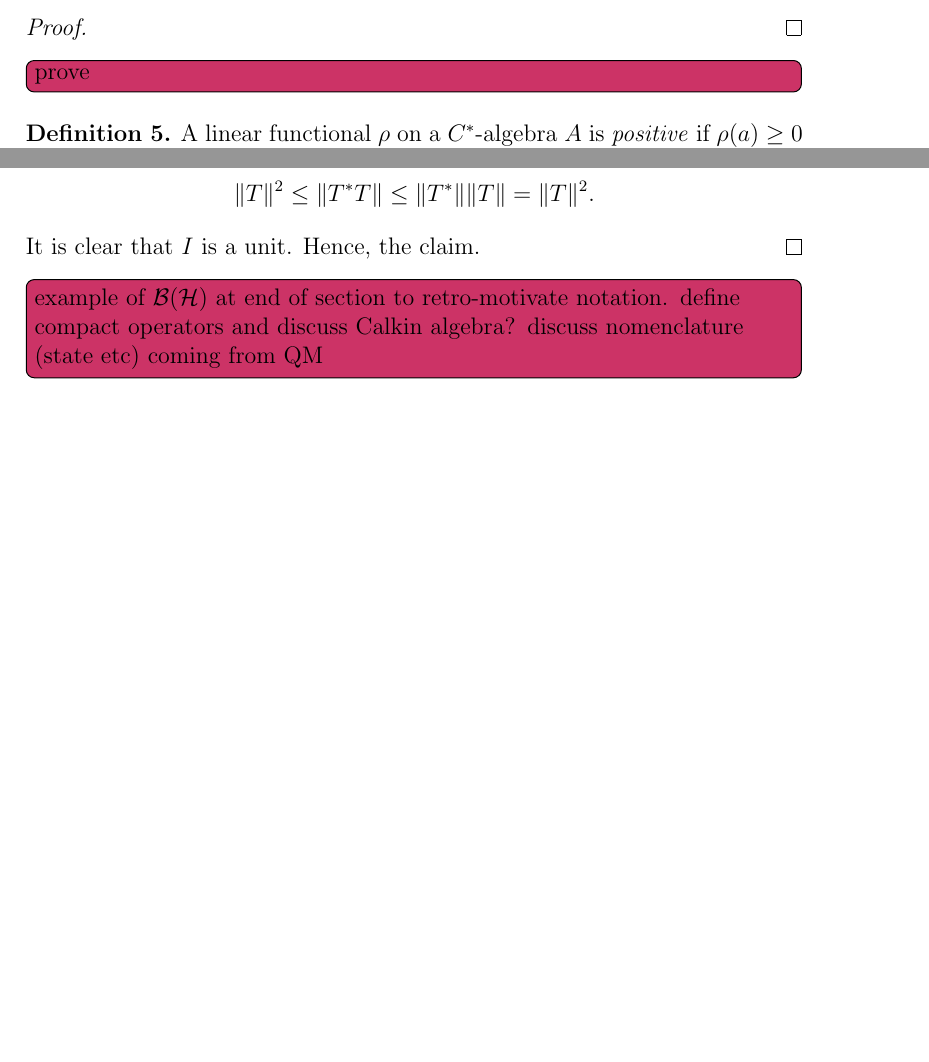
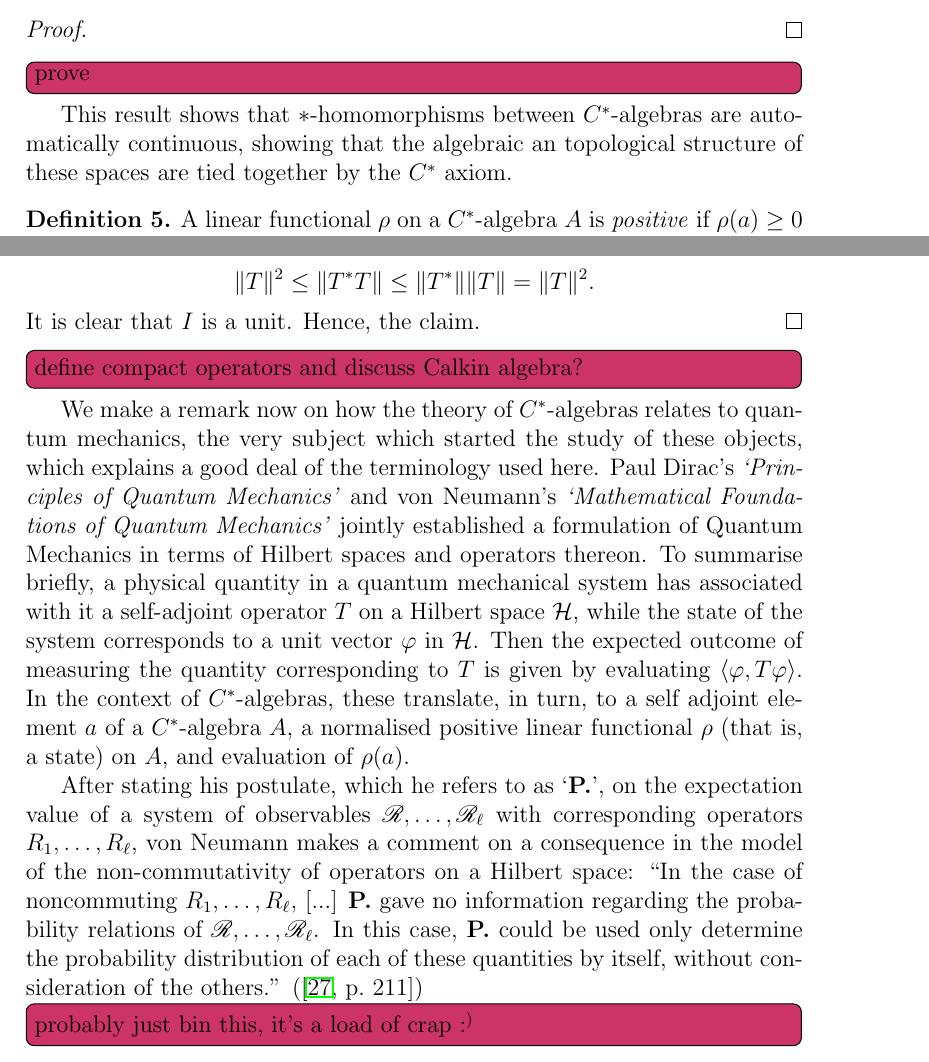
Before and after one commit to gillyobeast/fyp, a LaTeX thesis (Luke Armitage Dissertation - draft 1.tex): two parts of pages 17 and 23 of 32, joined at a grey line, cut so that both start at the same text, the shorter picture padded with empty space. The pictures show the PDF file Luke Armitage Dissertation - draft 1.pdf that the author committed with the source.

Commit message:
added relation to QM remark
also deleted a load of guff from the repo cause why did i even upload those?

```diff
--- a/Luke Armitage Dissertation - draft 1.tex
+++ b/Luke Armitage Dissertation - draft 1.tex
@@ -323,14 +327,12 @@ will need later and finish with a fundamental example.
 	This condition is known as the \emph{$C^\ast$ axiom}.\\
 	A subalgebra $B$ of a $C^\ast$-algebra $A$ is a \emph{$C^\ast$-subalgebra} if it is closed under the
 	adjoint and complete with respect to the norm; equivalently, if $B$ is itself a $C^\ast$-algebra.
+	An element $a\in A$ of a $C^\ast$-algebra is called
+	\begin{itemize}
+		\item	\emph{normal} if $a^\ast a=aa^\ast$;
+		\item 	\emph{self-adjoint} if $a^\ast=a$.
+	\end{itemize}
 \end{defn}
-
-
-An element $a\in A$ of a $C^\ast$-algebra is called
-\begin{itemize}
-	\item	\emph{normal} if $a^\ast a=aa^\ast$;
-	\item 	\emph{self-adjoint} if $a^\ast=a$.
-\end{itemize}
 The set of self-adjoint elements $A_{sa}$ forms a vector space over $\R$.
 For $a$ in $A$, let $h=\tfrac{1}{2}(a+a^\ast)$ and $k=\tfrac{i}{2}(a-a^\ast)$. Then $h$ and $k$ are
 self-adjoint and we can write $a=h+ik$ -- call $h$ and $k$ the \emph{real} and \emph{imaginary} part of
@@ -503,7 +505,7 @@ By the above theorem, $r(a)\leq\|a\|$.
 \end{thm*}
 
 \begin{lemma}[{\cite[4.1.1(i)]{kadison83}}]
-	If $a$ is a normal element of in a $C^\ast$-algebra, then $r(a)=\|a\|$.
+	If $a$ is a normal element of a $C^\ast$-algebra, then $r(a)=\|a\|$.
 \end{lemma}
 
 Given a self-adjoint element $a$, we denote by $C(\spec a)$ the $C^\ast$-algebra of continuous, complex
@@ -511,7 +513,7 @@ valued functions on the spectrum of $a$.
 
 
 There is a unique continuous mapping $f\mapsto f(a)$ into $A$ such
-that \todo{continuous functional calculus.}
+that [introduce continuous functional calculus] \todo{continuous functional calculus.}
 
 
 \begin{thm*}[Spectral mapping theorem {\cite[4.1.6]{kadison83}}]
@@ -549,7 +551,7 @@ $C^\ast$-subalgebra $C^\ast(\1,a,b)$, we have
 \todo{this is 3.2.10/3.3.4. used in 4.1.1}
 
 
-\section{Further Definitions}
+\section{Further Definitions and results}
 In this section we will set out some further definitions, some of which we have already seen in the context of $\CX$, and prove some cool results.
 
 \begin{defn}
@@ -593,7 +595,9 @@ The unit $\1$ is positive (with $\spec \1 = \{1\}$).
 \begin{proof}
 
 \end{proof}\todo[inline]{prove}%%
-
+This result shows that $\ast$-homomorphisms between $C^\ast$-algebras are automatically continuous,
+showing that the algebraic an topological structure of these spaces are tied together by the $C^\ast$
+axiom.
 
 \begin{defn}
 	A linear functional $\rho$ on a $C^\ast$-algebra $A$ is \emph{positive} if $\rho(a)\geq 0$ for all
@@ -813,8 +817,9 @@ and involution taking $T$ to its adjoint map $T^\ast$.
 The identity map $I:x\mapsto x$ is a unit for $\BH$
 \end{claim}
 \begin{proof}
-	$\|\cdot\|$ is a norm on $\BH$. Let $\{T_n\}_{n\in\N}$ be a Cauchy sequence
-	in $\BH$. Then for any positive $\epsilon$, there is a positive integer $N$ such that
+	We know from functional analysis that $\|\cdot\|$ is a norm on $\BH$. Let $\{T_n\}_{n\in\N}$ be a
+	Cauchy sequence in $\BH$. Then for any positive $\epsilon$, there is a positive integer $N$ such
+	that
 	\begin{align*}
 		\|T_m-T_n\| < \epsilon \mbox{ for all } m,n \geq N.
 	\end{align*}
@@ -902,5 +907,25 @@ The identity map $I:x\mapsto x$ is a unit for $\BH$
-				discuss nomenclature (state etc) coming from QM}%%
 
+We make a remark now on how the theory of $C^\ast$-algebras relates to quantum mechanics, the very
+subject which started the study of these objects, which explains a good deal of the terminology used
+here. Paul Dirac's \emph{`Principles of Quantum Mechanics'} and von Neumann's \emph{`Mathematical
+Foundations of Quantum Mechanics'} jointly established a formulation of Quantum Mechanics in terms of
+Hilbert spaces and operators thereon. To summarise briefly, a physical quantity in a quantum mechanical
+system has associated with it a self-adjoint operator $T$ on a Hilbert space $\H$,  while the state of
+the system corresponds to a unit vector $\phi$ in $\H$. Then the expected outcome of measuring the
+quantity corresponding to $T$ is given by evaluating $\langle\phi, T\phi\rangle$. In the context of $C^
+\ast$-algebras, these translate, in turn, to a self adjoint element $a$ of a $C^\ast$-algebra $A$, a
+normalised positive linear functional $\rho$ (that is, a state) on $A$, and evaluation of $\rho(a)$.
+
+After stating his postulate, which he refers to as `\textbf{P.}', on the expectation value of a system
+of observables $\mathscr{R_1},\dots,\mathscr{R_\ell}$ with corresponding operators $R_1,\dots, R_\ell$,
+von Neumann makes a comment on a consequence in the model of the non-commutativity of operators on a
+Hilbert space:
+\textquote[{\cite[p.~211]{vonneumann32}}]{In the case of noncommuting $R_1,\dots, R_\ell$, [...]
+\textbf{P.} gave no information regarding the probability relations of $\mathscr{R_1},\dots,\mathscr{R_
+\ell}$. In this case, \textbf{P.} could be used only determine the probability distribution of each of
+these quantities by itself, without consideration of the others.}
+
+\todo[inline]{probably just bin this, it's a load of crap $:^)$}
 
 
 
@@ -1328,6 +1354,12 @@ universal representation} of $A$.
 	\emph{Introduction to Topology and Modern Analysis.}
 	Robert E. Krieger Publishing Co., Inc., Melbourne, Fl. (1983).
 
+\bibitem{vonneumann32}
+	von Neumann, J.,
+	\emph{Mathematical Foundations of Quantum Mechanics.}
+	(as translated by Beyer, R.T.)
+	Princeton University Press (1955).
+
 \bibitem{vonneumann40}
 	von Neumann, J.,
 	\emph{On rings of operators. III.}
```
Also changed, not shown: Luke Armitage Dissertation - draft 1.pdf, Luke Armitage Dissertation - draft 1.tex (27 more changed lines).
